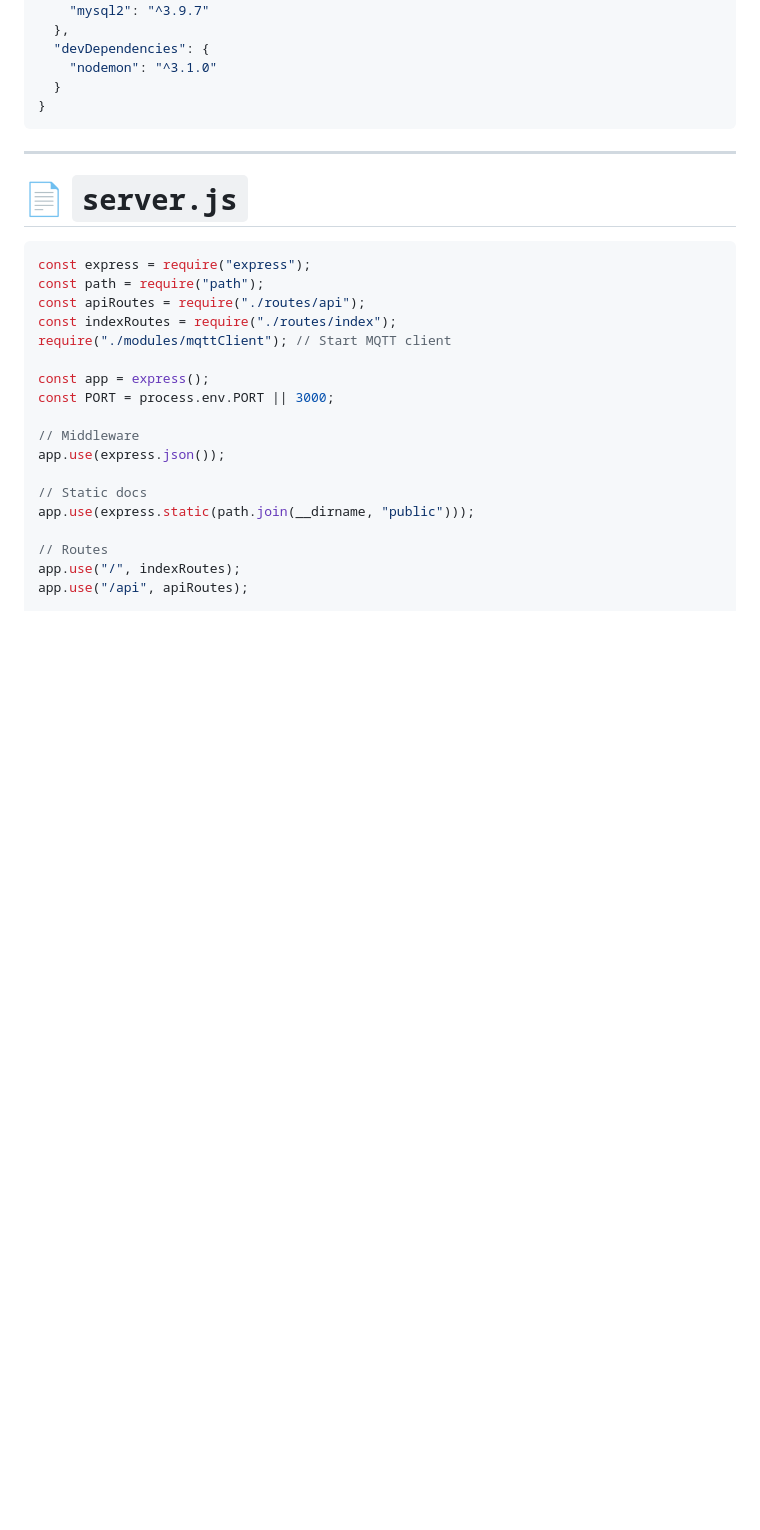
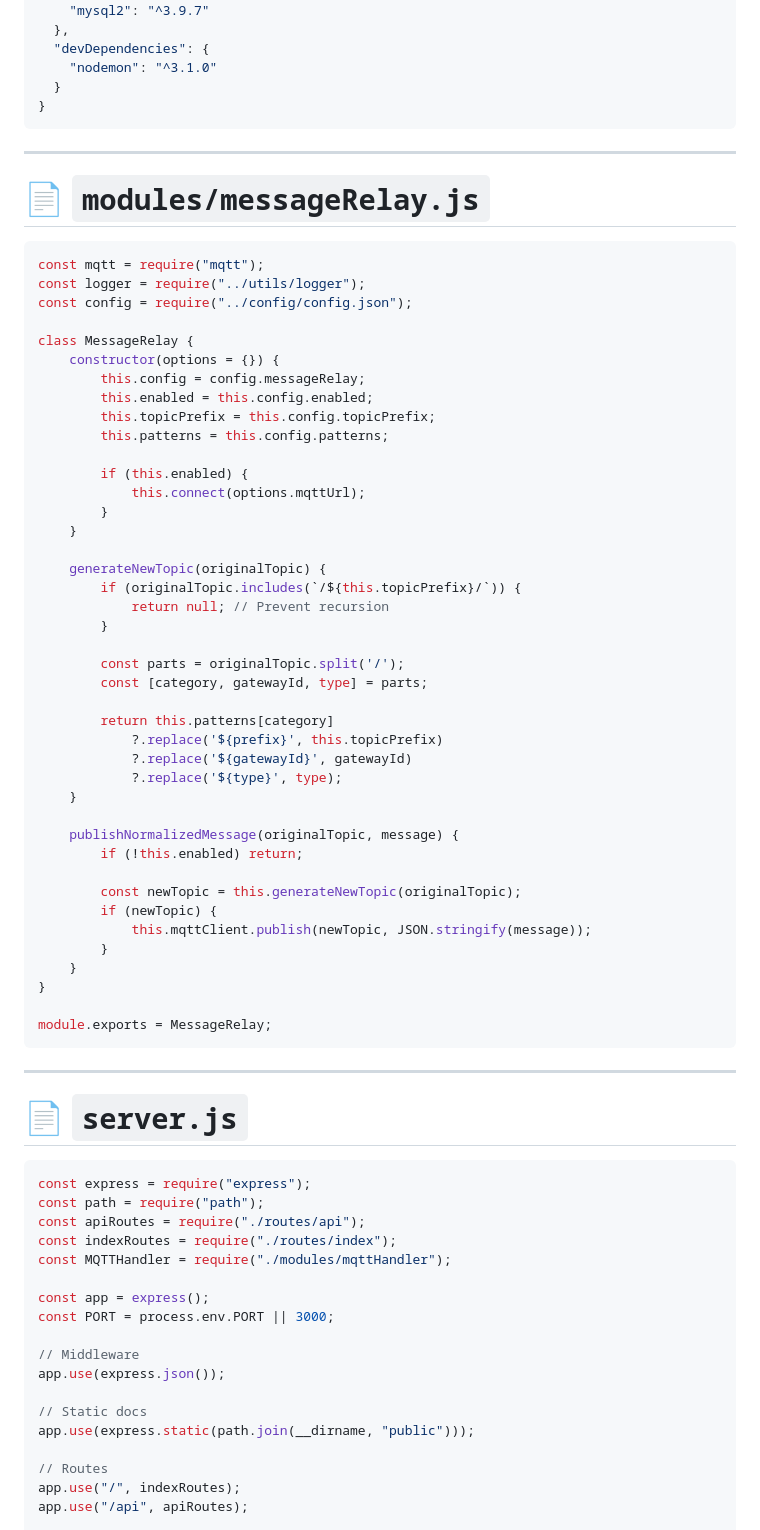
Before and after one commit to dalelaibeyond/iot-middleware, a Markdown page: iot-middleware-v3.md, the part around the change printed below. Drawn GitHub-style; blank space fills up the shorter version.

````diff
--- a/iot-middleware-v3.md
+++ b/iot-middleware-v3.md
@@ -52,6 +64,54 @@ iot-middleware-v3/
 
 ---
 
+# 📄 `modules/messageRelay.js`
+
+```js
+const mqtt = require("mqtt");
+const logger = require("../utils/logger");
+const config = require("../config/config.json");
+
+class MessageRelay {
+    constructor(options = {}) {
+        this.config = config.messageRelay;
+        this.enabled = this.config.enabled;
+        this.topicPrefix = this.config.topicPrefix;
+        this.patterns = this.config.patterns;
+
+        if (this.enabled) {
+            this.connect(options.mqttUrl);
+        }
+    }
+
+    generateNewTopic(originalTopic) {
+        if (originalTopic.includes(`/${this.topicPrefix}/`)) {
+            return null; // Prevent recursion
+        }
+
+        const parts = originalTopic.split('/');
+        const [category, gatewayId, type] = parts;
+
+        return this.patterns[category]
+            ?.replace('${prefix}', this.topicPrefix)
+            ?.replace('${gatewayId}', gatewayId)
+            ?.replace('${type}', type);
+    }
+
+    publishNormalizedMessage(originalTopic, message) {
+        if (!this.enabled) return;
+
+        const newTopic = this.generateNewTopic(originalTopic);
+        if (newTopic) {
+            this.mqttClient.publish(newTopic, JSON.stringify(message));
+        }
+    }
+}
+
+module.exports = MessageRelay;
+```
+
+---
+
 # 📄 `server.js`
 
 ```js
@@ -59,7 +119,7 @@ const express = require("express");
 const path = require("path");
 const apiRoutes = require("./routes/api");
 const indexRoutes = require("./routes/index");
-require("./modules/mqttClient"); // Start MQTT client
+const MQTTHandler = require("./modules/mqttHandler");
 
 const app = express();
 const PORT = process.env.PORT || 3000;
````
Also changed, not shown: other parts of iot-middleware-v3.md (+72 -11 lines), iot-middleware-design-guide.md (+10 -2 lines).
